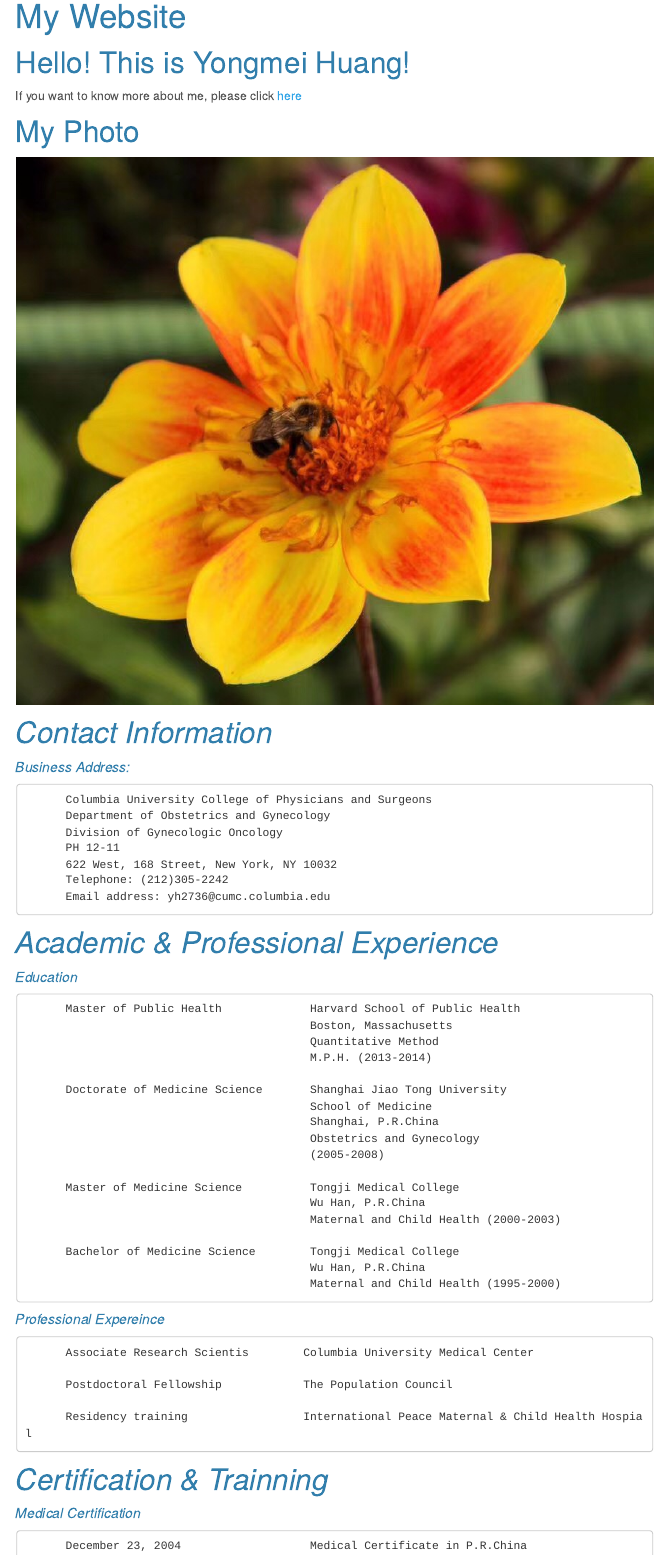
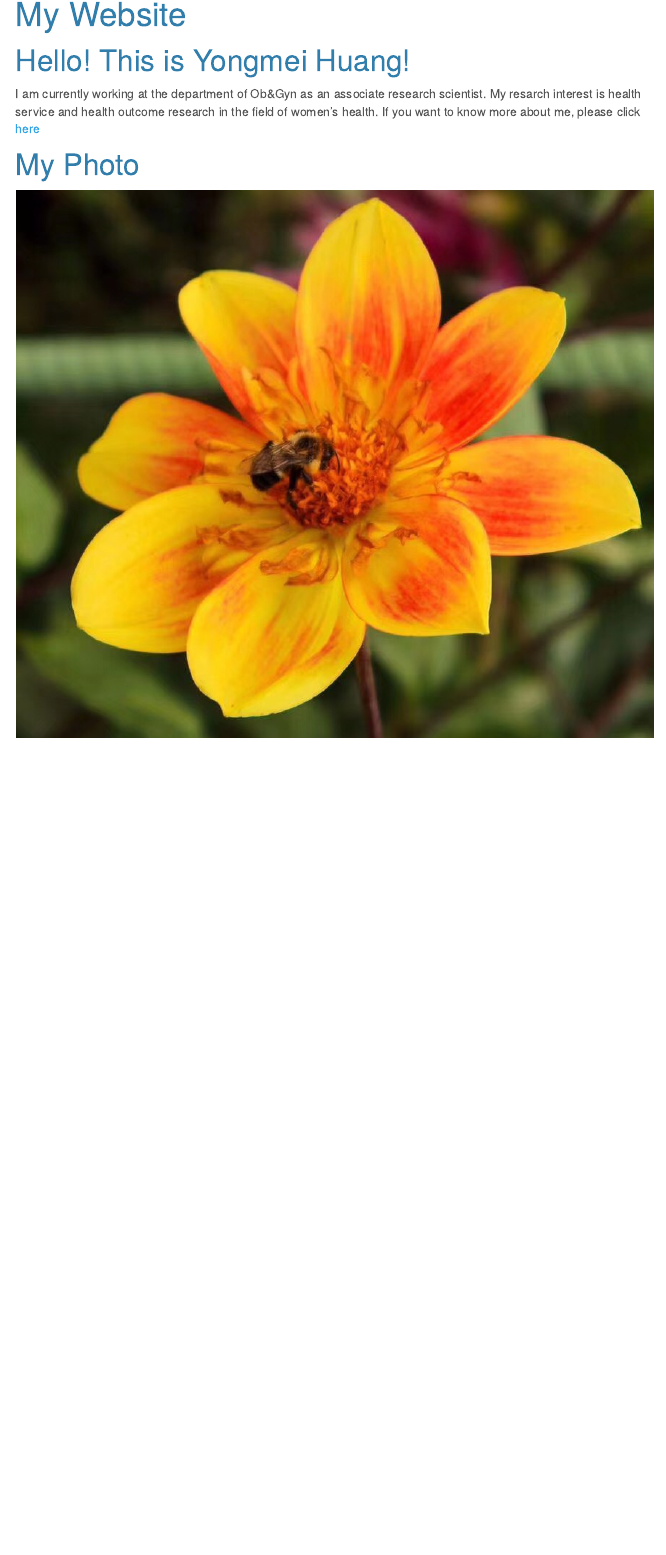
Before and after one commit to yh-cumc/yh2736hw4.github.io, an R Markdown document (index.Rmd): the page in a window 1100 px wide, from 80 px down. The pictures show the output file index.html that the author committed with the source, opened offline; library style sheets and scripts come from the installed R packages; menus at the side of the page are left out; long lines of code are wrapped.

```diff
--- a/_site.yml
+++ b/_site.yml
@@ -17,6 +17,8 @@
       href: about.html
     - text: "Home"
       href: index.html
+    - text: "Professional Network"
+      href: https://www.acog.org/
 
 output:
   html_document:
--- a/index.Rmd
+++ b/index.Rmd
@@ -9,56 +9,7 @@
 
 # Hello! This is Yongmei Huang!
 
-If you want to know more about me, please click [here](about.html)
+I am currently working at the department of Ob&Gyn as an associate research scientist. My resarch interest is health service and health outcome research in the field of women's health. If you want to know more about me, please click [here](about.html)
 
 # My Photo
 ![](image/myflower.png)
-
-# *Contact Information*
-##### _Business Address:_
-
-          Columbia University College of Physicians and Surgeons
-          Department of Obstetrics and Gynecology
-          Division of Gynecologic Oncology
-          PH 12-11
-          622 West, 168 Street, New York, NY 10032
-          Telephone: (212)305-2242
-          Email address: yh2736@cumc.columbia.edu
-
-# *Academic & Professional Experience*
-
-##### _Education_
-          Master of Public Health             Harvard School of Public Health
-                                              Boston, Massachusetts
-                                              Quantitative Method
-                                              M.P.H. (2013-2014)
-
-          Doctorate of Medicine Science       Shanghai Jiao Tong University
-                                              School of Medicine
-                                              Shanghai, P.R.China
-                                              Obstetrics and Gynecology
-                                              (2005-2008)
-
-          Master of Medicine Science          Tongji Medical College
-                                              Wu Han, P.R.China
-                                              Maternal and Child Health (2000-2003)
-
-          Bachelor of Medicine Science        Tongji Medical College
-                                              Wu Han, P.R.China
-                                              Maternal and Child Health (1995-2000)
-
-
-
-##### _Professional Expereince_
-          Associate Research Scientis        Columbia University Medical Center
-
-          Postdoctoral Fellowship            The Population Council
-
-          Residency training                 International Peace Maternal & Child Health Hospial
-
-
-# *Certification & Trainning*
-
-##### _Medical Certification_
-
-          December 23, 2004                   Medical Certificate in P.R.China
```
Also changed, not shown: index.html, _site.yml (2 more changed lines), index.Rmd (9 more changed lines).
